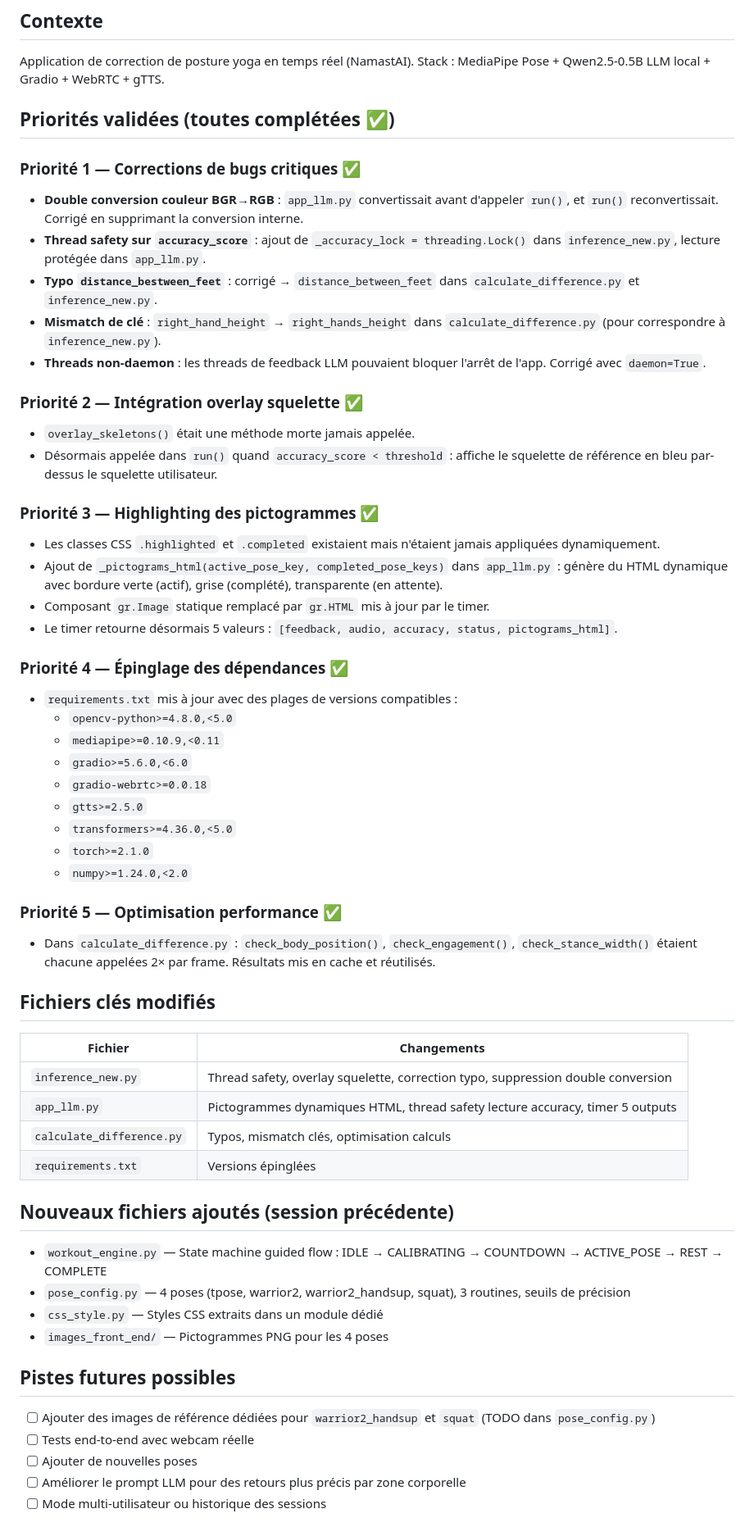
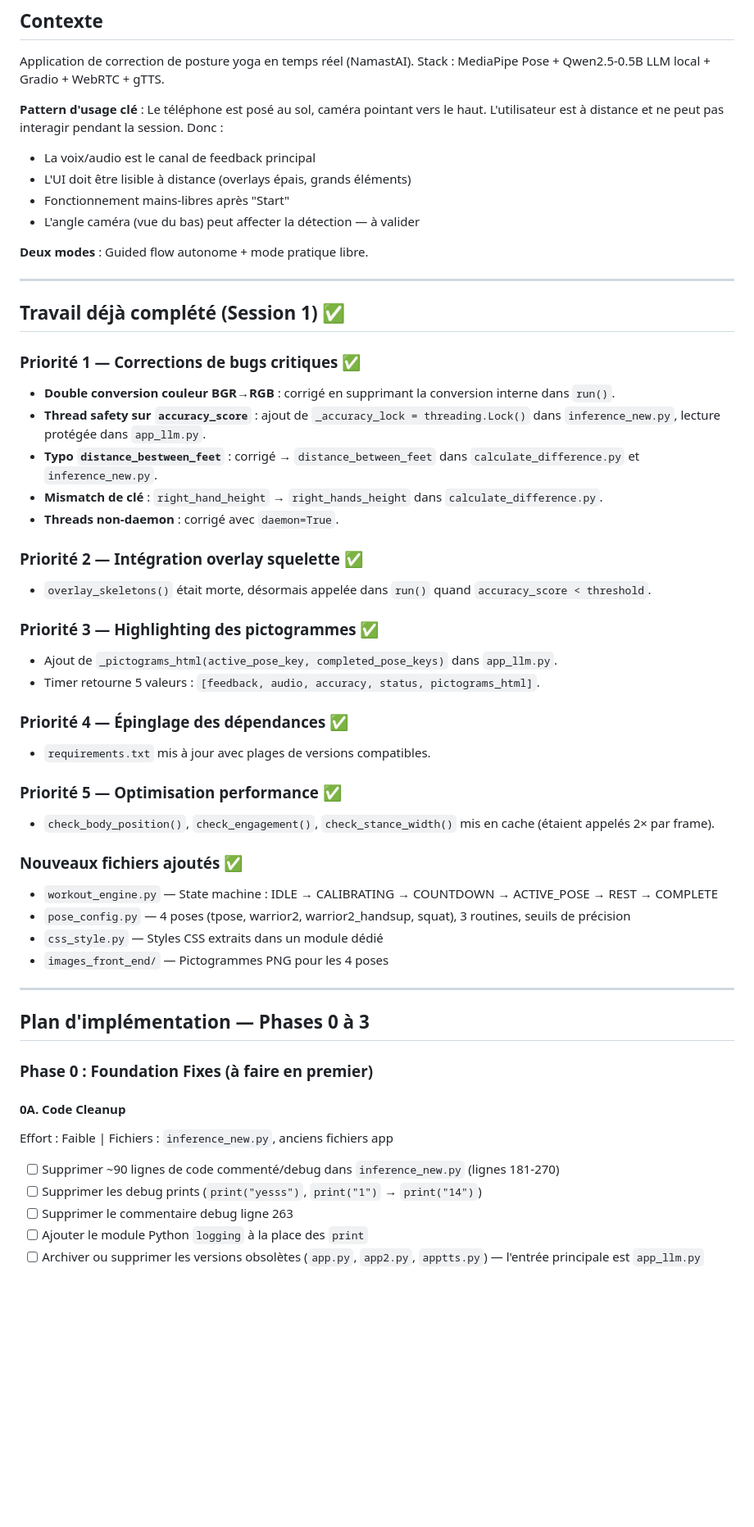
Before and after one commit to LazGL/YogaLivePoseCorrector, a Markdown page: CLAUDE.md, the part around one of its changes. Shown at 82% size. GitHub-like rendering; blank space fills up the shorter version.

```diff
--- a/CLAUDE.md
+++ b/CLAUDE.md
@@ -4,56 +4,55 @@
 Application de correction de posture yoga en temps réel (NamastAI).
 Stack : MediaPipe Pose + Qwen2.5-0.5B LLM local + Gradio + WebRTC + gTTS.
 
-## Priorités validées (toutes complétées ✅)
+**Pattern d'usage clé** : Le téléphone est posé au sol, caméra pointant vers le haut. L'utilisateur est à distance et ne peut pas interagir pendant la session. Donc :
+- La voix/audio est le canal de feedback principal
+- L'UI doit être lisible à distance (overlays épais, grands éléments)
+- Fonctionnement mains-libres après "Start"
+- L'angle caméra (vue du bas) peut affecter la détection — à valider
+
+**Deux modes** : Guided flow autonome + mode pratique libre.
+
+---
+
+## Travail déjà complété (Session 1) ✅
 
 ### Priorité 1 — Corrections de bugs critiques ✅
-- **Double conversion couleur BGR→RGB** : `app_llm.py` convertissait avant d'appeler `run()`, et `run()` reconvertissait. Corrigé en supprimant la conversion interne.
+- **Double conversion couleur BGR→RGB** : corrigé en supprimant la conversion interne dans `run()`.
 - **Thread safety sur `accuracy_score`** : ajout de `_accuracy_lock = threading.Lock()` dans `inference_new.py`, lecture protégée dans `app_llm.py`.
 - **Typo `distance_bestween_feet`** : corrigé → `distance_between_feet` dans `calculate_difference.py` et `inference_new.py`.
-- **Mismatch de clé** : `right_hand_height` → `right_hands_height` dans `calculate_difference.py` (pour correspondre à `inference_new.py`).
-- **Threads non-daemon** : les threads de feedback LLM pouvaient bloquer l'arrêt de l'app. Corrigé avec `daemon=True`.
+- **Mismatch de clé** : `right_hand_height` → `right_hands_height` dans `calculate_difference.py`.
+- **Threads non-daemon** : corrigé avec `daemon=True`.
 
 ### Priorité 2 — Intégration overlay squelette ✅
-- `overlay_skeletons()` était une méthode morte jamais appelée.
-- Désormais appelée dans `run()` quand `accuracy_score < threshold` : affiche le squelette de référence en bleu par-dessus le squelette utilisateur.
+- `overlay_skeletons()` était morte, désormais appelée dans `run()` quand `accuracy_score < threshold`.
 
 ### Priorité 3 — Highlighting des pictogrammes ✅
-- Les classes CSS `.highlighted` et `.completed` existaient mais n'étaient jamais appliquées dynamiquement.
-- Ajout de `_pictograms_html(active_pose_key, completed_pose_keys)` dans `app_llm.py` : génère du HTML dynamique avec bordure verte (actif), grise (complété), transparente (en attente).
-- Composant `gr.Image` statique remplacé par `gr.HTML` mis à jour par le timer.
-- Le timer retourne désormais 5 valeurs : `[feedback, audio, accuracy, status, pictograms_html]`.
+- Ajout de `_pictograms_html(active_pose_key, completed_pose_keys)` dans `app_llm.py`.
+- Timer retourne 5 valeurs : `[feedback, audio, accuracy, status, pictograms_html]`.
 
 ### Priorité 4 — Épinglage des dépendances ✅
-- `requirements.txt` mis à jour avec des plages de versions compatibles :
-  - `opencv-python>=4.8.0,<5.0`
-  - `mediapipe>=0.10.9,<0.11`
-  - `gradio>=5.6.0,<6.0`
-  - `gradio-webrtc>=0.0.18`
-  - `gtts>=2.5.0`
-  - `transformers>=4.36.0,<5.0`
-  - `torch>=2.1.0`
-  - `numpy>=1.24.0,<2.0`
+- `requirements.txt` mis à jour avec plages de versions compatibles.
 
 ### Priorité 5 — Optimisation performance ✅
-- Dans `calculate_difference.py` : `check_body_position()`, `check_engagement()`, `check_stance_width()` étaient chacune appelées 2× par frame. Résultats mis en cache et réutilisés.
+- `check_body_position()`, `check_engagement()`, `check_stance_width()` mis en cache (étaient appelés 2× par frame).
 
-## Fichiers clés modifiés
-| Fichier | Changements |
-|---|---|
-| `inference_new.py` | Thread safety, overlay squelette, correction typo, suppression double conversion |
-| `app_llm.py` | Pictogrammes dynamiques HTML, thread safety lecture accuracy, timer 5 outputs |
-| `calculate_difference.py` | Typos, mismatch clés, optimisation calculs |
-| `requirements.txt` | Versions épinglées |
-
-## Nouveaux fichiers ajoutés (session précédente)
-- `workout_engine.py` — State machine guided flow : IDLE → CALIBRATING → COUNTDOWN → ACTIVE_POSE → REST → COMPLETE
+### Nouveaux fichiers ajoutés ✅
+- `workout_engine.py` — State machine : IDLE → CALIBRATING → COUNTDOWN → ACTIVE_POSE → REST → COMPLETE
 - `pose_config.py` — 4 poses (tpose, warrior2, warrior2_handsup, squat), 3 routines, seuils de précision
 - `css_style.py` — Styles CSS extraits dans un module dédié
 - `images_front_end/` — Pictogrammes PNG pour les 4 poses
 
-## Pistes futures possibles
-- [ ] Ajouter des images de référence dédiées pour `warrior2_handsup` et `squat` (TODO dans `pose_config.py`)
-- [ ] Tests end-to-end avec webcam réelle
-- [ ] Ajouter de nouvelles poses
-- [ ] Améliorer le prompt LLM pour des retours plus précis par zone corporelle
-- [ ] Mode multi-utilisateur ou historique des sessions
+---
+
+## Plan d'implémentation — Phases 0 à 3
+
+### Phase 0 : Foundation Fixes (à faire en premier)
+
+#### 0A. Code Cleanup
+Effort : Faible | Fichiers : `inference_new.py`, anciens fichiers app
+- [ ] Supprimer ~90 lignes de code commenté/debug dans `inference_new.py` (lignes 181-270)
+- [ ] Supprimer les debug prints (`print("yesss")`, `print("1")` → `print("14")`)
+- [ ] Supprimer le commentaire debug ligne 263
+- [ ] Ajouter le module Python `logging` à la place des `print`
+- [ ] Archiver ou supprimer les versions obsolètes (`app.py`, `app2.py`, `apptts.py`) — l'entrée principale est `app_llm.py`
+
```
Also changed, not shown: other parts of CLAUDE.md (+121 -0 lines).
